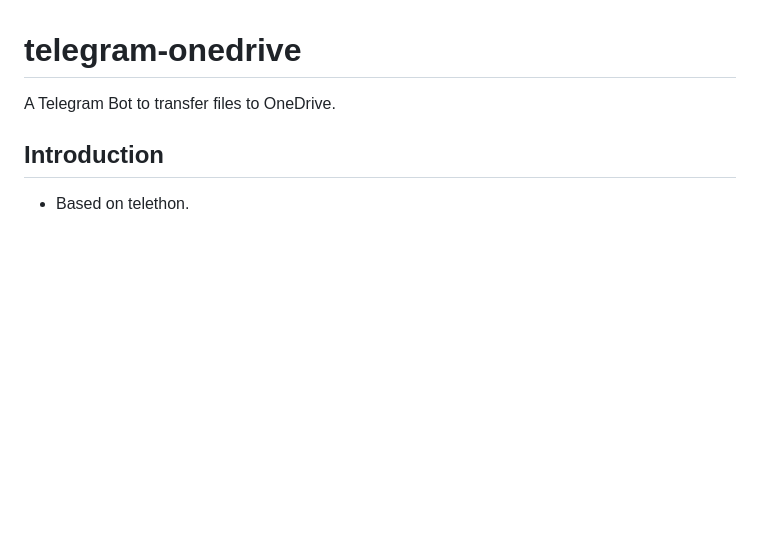
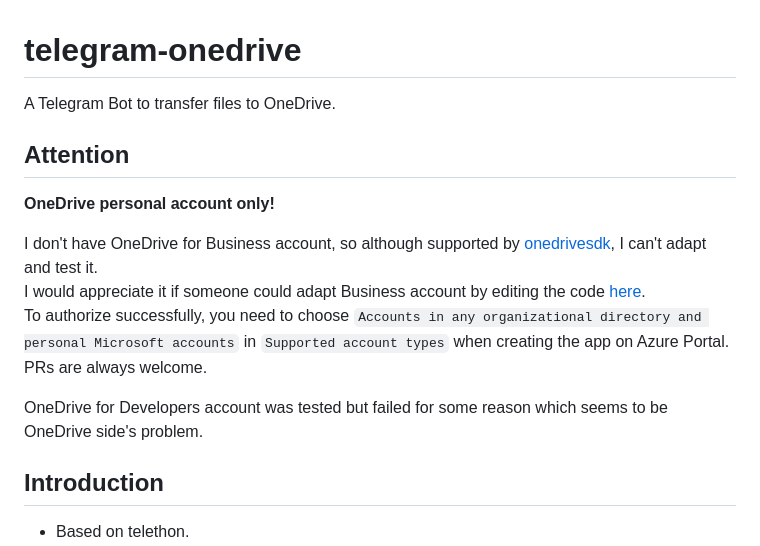
Before and after one commit to hlf20010508/telegram-onedrive, a Markdown page: README.md, the part around the change. Rendered like a GitHub page; blank space fills up the shorter version.

Commit message:
docs: add attention

```diff
--- a/README.md
+++ b/README.md
@@ -1,5 +1,15 @@
 # telegram-onedrive
 A Telegram Bot to transfer files to OneDrive.
+
+## Attention
+**OneDrive personal account only!**
+
+I don't have OneDrive for Business account, so although supported by [onedrivesdk](https://github.com/OneDrive/onedrive-sdk-python#onedrive-for-business), I can't adapt and test it.
+I would appreciate it if someone could adapt Business account by editing the code [here](https://github.com/hlf20010508/telegram-onedrive/blob/658a808cb23a76975324c3f8ac87035c852581dd/modules/onedrive.py#L48C1).
+To authorize successfully, you need to choose `Accounts in any organizational directory and personal Microsoft accounts` in `Supported account types` when creating the app on Azure Portal.
+PRs are always welcome.
+
+OneDrive for Developers account was tested but failed for some reason which seems to be OneDrive side's problem.
 
 ## Introduction
 - Based on telethon.
```
